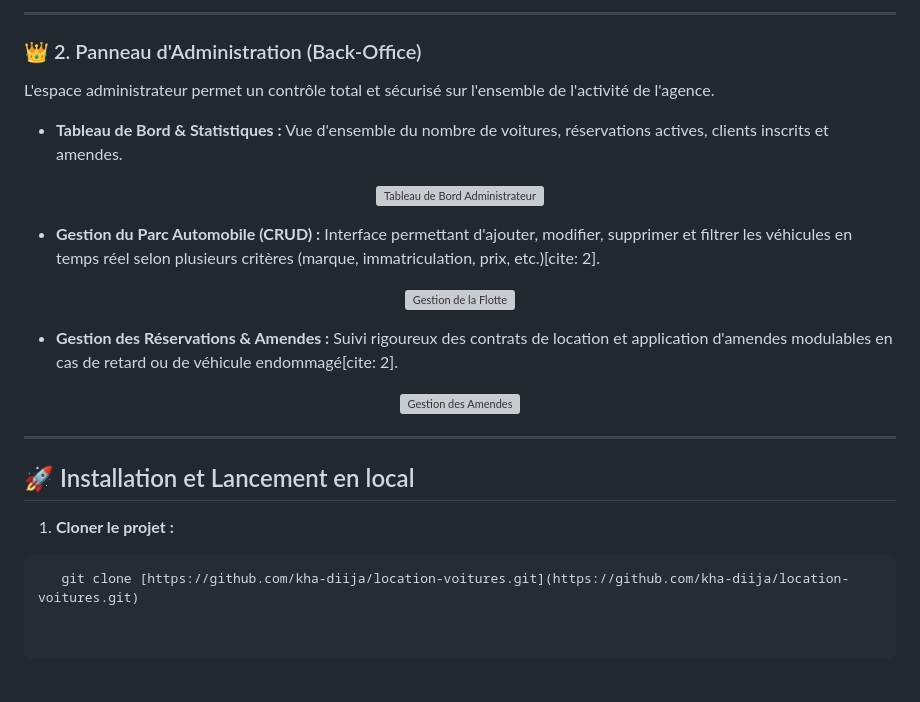
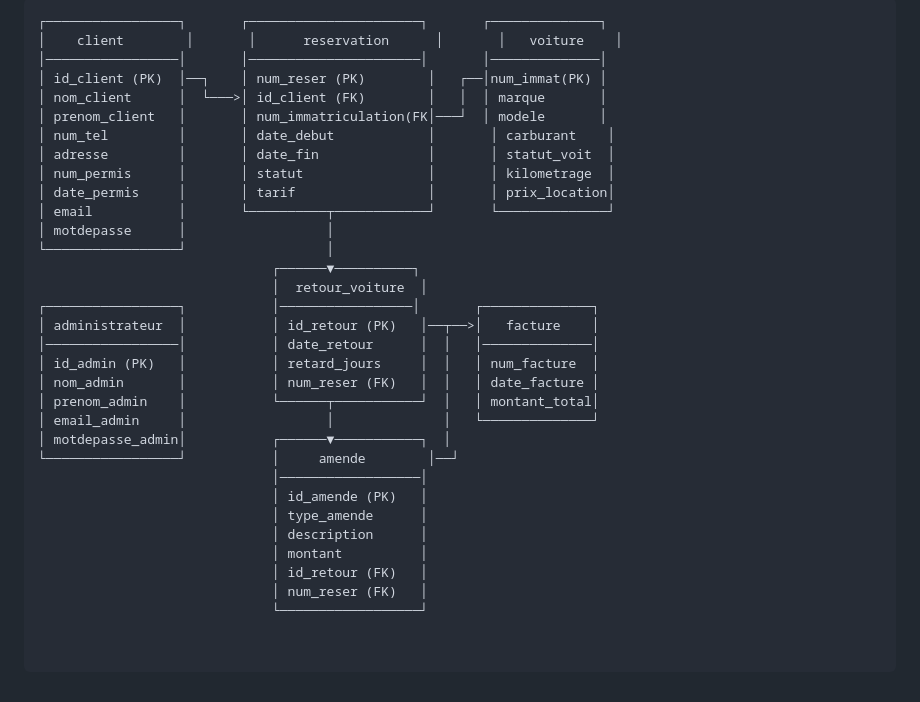
Before and after one commit to kha-diija/location-voitures, a Markdown page: README.md, the part around one of its changes. Drawn GitHub-style; grey boxes are pictures that could not be loaded.

````diff
--- a/README.md
+++ b/README.md
@@ -73,30 +76,33 @@ L'interface client offre un parcours utilisateur fluide, de la découverte de la
----
-
-### 👑 2. Panneau d'Administration (Back-Office)
-L'espace administrateur permet un contrôle total et sécurisé sur l'ensemble de l'activité de l'agence.
-
-* **Tableau de Bord & Statistiques :** Vue d'ensemble du nombre de voitures, réservations actives, clients inscrits et amendes.
-<p align="center">
-  <!-- PLACE ICI L'IMAGE DU DASHBOARD ADMIN (Page 10 du Rapport ou Diapo 13 de la Présentation) -->
-  <img src="images/dashboard_admin.png" alt="Tableau de Bord Administrateur" width="80%">
-</p>
-
-* **Gestion du Parc Automobile (CRUD) :** Interface permettant d'ajouter, modifier, supprimer et filtrer les véhicules en temps réel selon plusieurs critères (marque, immatriculation, prix, etc.)[cite: 2].
-<p align="center">
-  <!-- PLACE ICI L'IMAGE DE LA LISTE DES VOITURES (Page 10 du Rapport) -->
-  <img src="images/liste_voitures.png" alt="Gestion de la Flotte" width="80%">
-</p>
-
-* **Gestion des Réservations & Amendes :** Suivi rigoureux des contrats de location et application d'amendes modulables en cas de retard ou de véhicule endommagé[cite: 2].
-<p align="center">
-  <!-- PLACE ICI L'IMAGE DE LA GESTION DES AMENDES (Page 14 du Rapport) -->
-  <img src="images/gestion_amendes.png" alt="Gestion des Amendes" width="80%">
-</p>
-
----
-
-## 🚀 Installation et Lancement en local
-
-1. **Cloner le projet :**
-```bash
-   git clone [https://github.com/kha-diija/location-voitures.git](https://github.com/kha-diija/location-voitures.git)
+```text
+┌─────────────────┐       ┌──────────────────────┐       ┌──────────────┐
+│    client        │       │      reservation      │       │   voiture    │
+│─────────────────│       │──────────────────────│       │──────────────│
+│ id_client (PK)  │──┐    │ num_reser (PK)        │   ┌──│num_immat(PK) │
+│ nom_client      │  └───>│ id_client (FK)        │   │  │ marque       │
+│ prenom_client   │       │ num_immatriculation(FK│───┘  │ modele       │
+│ num_tel         │       │ date_debut            │       │ carburant    │
+│ adresse         │       │ date_fin              │       │ statut_voit  │
+│ num_permis      │       │ statut                │       │ kilometrage  │
+│ date_permis     │       │ tarif                 │       │ prix_location│
+│ email           │       └──────────┬────────────┘       └──────────────┘
+│ motdepasse      │                  │
+└─────────────────┘                  │
+                              ┌──────▼──────────┐
+                              │  retour_voiture  │
+┌─────────────────┐           │─────────────────│       ┌──────────────┐
+│ administrateur  │           │ id_retour (PK)   │──┬──>│   facture    │
+│─────────────────│           │ date_retour      │  │   │──────────────│
+│ id_admin (PK)   │           │ retard_jours     │  │   │ num_facture  │
+│ nom_admin       │           │ num_reser (FK)   │  │   │ date_facture │
+│ prenom_admin    │           └──────┬───────────┘  │   │ montant_total│
+│ email_admin     │                  │              │   └──────────────┘
+│ motdepasse_admin│           ┌──────▼───────────┐  │
+└─────────────────┘           │     amende        │──┘
+                              │──────────────────│
+                              │ id_amende (PK)   │
+                              │ type_amende      │
+                              │ description      │
+                              │ montant          │
+                              │ id_retour (FK)   │
+                              │ num_reser (FK)   │
+                              └──────────────────┘
````
Also changed, not shown: other parts of README.md (+50 -47 lines).
